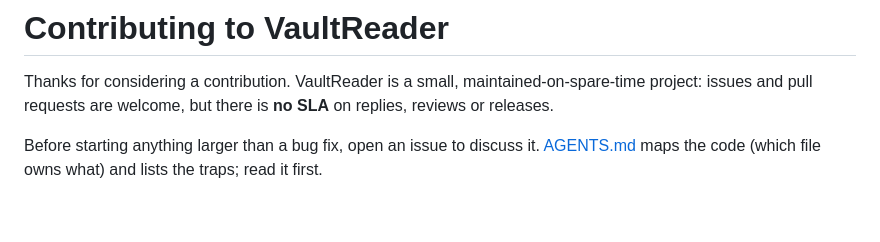
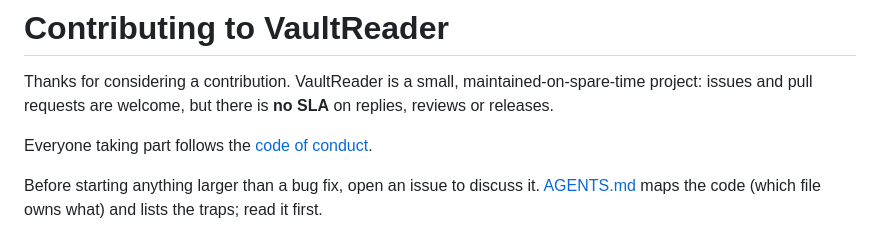
Before and after one commit to joaompfp/vaultreader, a Markdown page: CONTRIBUTING.md, the part around the change. Drawn GitHub-style; blank space fills up the shorter version.

```diff
--- a/CONTRIBUTING.md
+++ b/CONTRIBUTING.md
@@ -1,6 +1,8 @@
 # Contributing to VaultReader
 
 Thanks for considering a contribution. VaultReader is a small, maintained-on-spare-time project: issues and pull requests are welcome, but there is **no SLA** on replies, reviews or releases.
+
+Everyone taking part follows the [code of conduct](CODE_OF_CONDUCT.md).
 
 Before starting anything larger than a bug fix, open an issue to discuss it. [AGENTS.md](AGENTS.md) maps the code (which file owns what) and lists the traps; read it first.
 
```
Also changed, not shown: CODE_OF_CONDUCT.md (added, +37 -0 lines).
